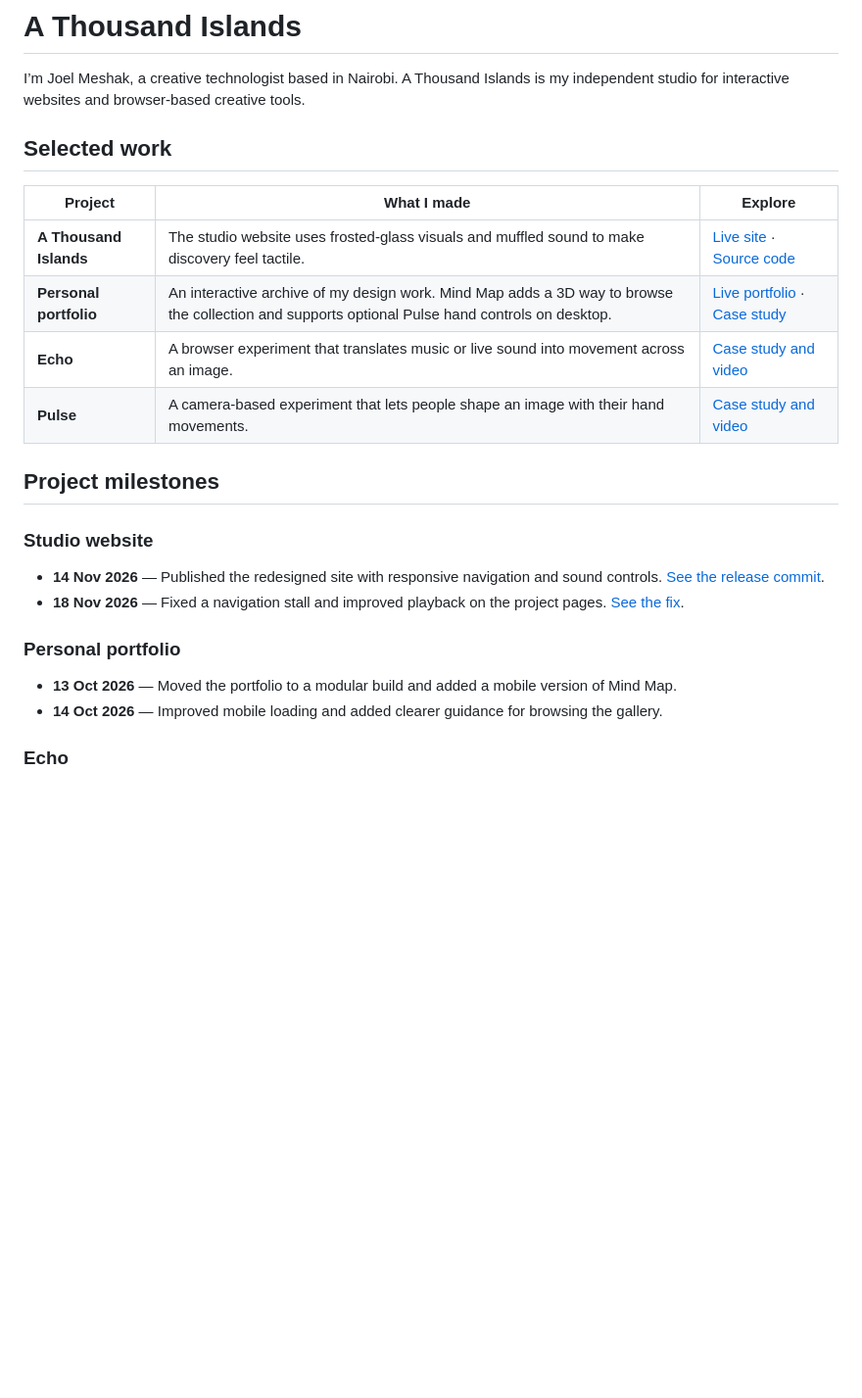
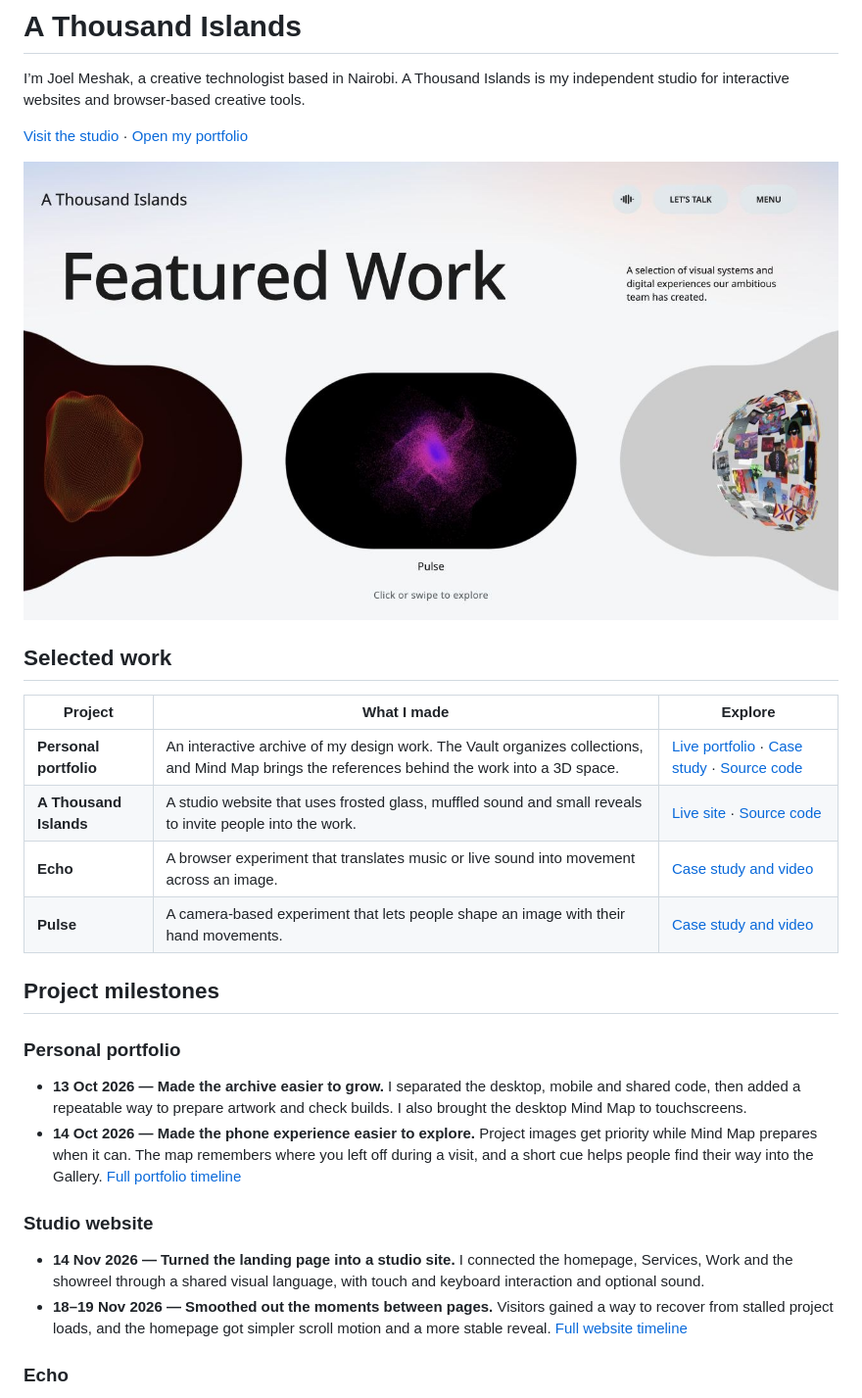
Before and after one commit to athousandislands/studio-showcase, a Markdown page: README.md, the part around the change. Shown at 98% size. Rendered like a GitHub page; pictures changed too: docs/media/featured-work.jpg (added); blank space fills up the shorter version.

Commit message:
Refresh selected work and project milestones

```diff
--- a/README.md
+++ b/README.md
@@ -1,27 +1,31 @@
 # A Thousand Islands
 
 I’m Joel Meshak, a creative technologist based in Nairobi. A Thousand Islands is my independent studio for interactive websites and browser-based creative tools.
+
+[Visit the studio](https://athousandislands.tech/) · [Open my portfolio](https://joelmeshak.com/)
+
+[![The current Featured Work carousel showing Echo, Pulse and the portfolio Mind Map](docs/media/featured-work.jpg)](https://athousandislands.tech/#featured-work)
 
 ## Selected work
 
 | Project | What I made | Explore |
 | --- | --- | --- |
-| **A Thousand Islands** | The studio website uses frosted-glass visuals and muffled sound to make discovery feel tactile. | [Live site](https://athousandislands.tech/) · [Source code](https://github.com/athousandislands/A-Thousand-Islands-Landing-Page) |
-| **Personal portfolio** | An interactive archive of my design work. Mind Map adds a 3D way to browse the collection and supports optional Pulse hand controls on desktop. | [Live portfolio](https://joelmeshak.com/) · [Case study](https://athousandislands.tech/creative-portfolio/) |
+| **Personal portfolio** | An interactive archive of my design work. The Vault organizes collections, and Mind Map brings the references behind the work into a 3D space. | [Live portfolio](https://joelmeshak.com/) · [Case study](https://athousandislands.tech/creative-portfolio/) · [Source code](https://github.com/athousandislands/joelmeshakportfolio) |
+| **A Thousand Islands** | A studio website that uses frosted glass, muffled sound and small reveals to invite people into the work. | [Live site](https://athousandislands.tech/) · [Source code](https://github.com/athousandislands/A-Thousand-Islands-Landing-Page) |
 | **Echo** | A browser experiment that translates music or live sound into movement across an image. | [Case study and video](https://athousandislands.tech/echo/) |
 | **Pulse** | A camera-based experiment that lets people shape an image with their hand movements. | [Case study and video](https://athousandislands.tech/pulse/) |
 
 ## Project milestones
 
+### Personal portfolio
+
+- **13 Oct 2026 — Made the archive easier to grow.** I separated the desktop, mobile and shared code, then added a repeatable way to prepare artwork and check builds. I also brought the desktop Mind Map to touchscreens.
+- **14 Oct 2026 — Made the phone experience easier to explore.** Project images get priority while Mind Map prepares when it can. The map remembers where you left off during a visit, and a short cue helps people find their way into the Gallery. [Full portfolio timeline](https://github.com/athousandislands/joelmeshakportfolio#milestones)
+
 ### Studio website
 
-- **14 Nov 2026** — Published the redesigned site with responsive navigation and sound controls. [See the release commit](https://github.com/athousandislands/A-Thousand-Islands-Landing-Page/commit/b40fe0d282e1dd654a2f69f95c1bbc8ffa0cdead).
-- **18 Nov 2026** — Fixed a navigation stall and improved playback on the project pages. [See the fix](https://github.com/athousandislands/A-Thousand-Islands-Landing-Page/commit/09bef9d2ef9d04fff0183191c306e55852e1c902).
-
-### Personal portfolio
-
-- **13 Oct 2026** — Moved the portfolio to a modular build and added a mobile version of Mind Map.
-- **14 Oct 2026** — Improved mobile loading and added clearer guidance for browsing the gallery.
+- **14 Nov 2026 — Turned the landing page into a studio site.** I connected the homepage, Services, Work and the showreel through a shared visual language, with touch and keyboard interaction and optional sound.
+- **18–19 Nov 2026 — Smoothed out the moments between pages.** Visitors gained a way to recover from stalled project loads, and the homepage got simpler scroll motion and a more stable reveal. [Full website timeline](https://github.com/athousandislands/A-Thousand-Islands-Landing-Page#milestones)
 
 ### Echo
 
```
